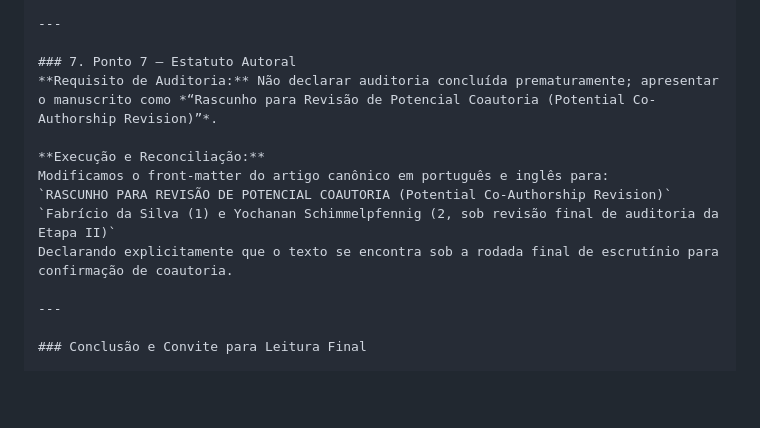
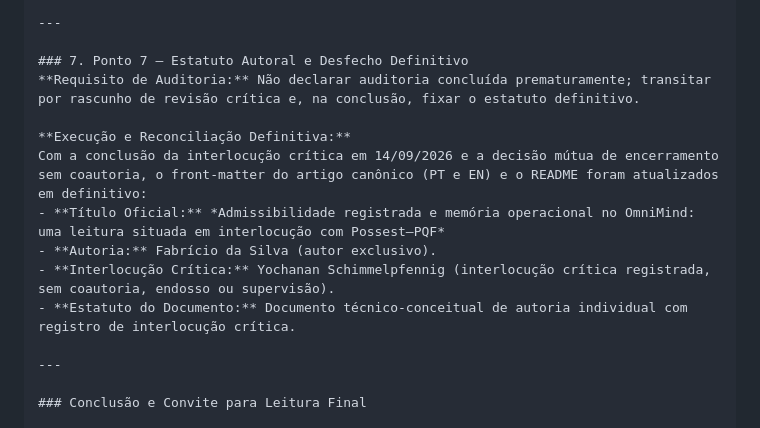
Before and after one commit to devomnimind/Doxihewu-OmniMind-MachinePublicSoul, a Markdown page: docs/lente_Possest_PQF/CORRESPONDENCE_RECORD.md, the part around the change. Drawn GitHub-style; blank space fills up the shorter version.

Commit message:
docs(possest_pqf): expurgar menção residual de revisão final de coautoria no ponto 7

```diff
--- a/docs/lente_Possest_PQF/CORRESPONDENCE_RECORD.md
+++ b/docs/lente_Possest_PQF/CORRESPONDENCE_RECORD.md
@@ -430,14 +430,15 @@ Ambas as análises constam agora no sumário JSON e na Seção 4.2 do artigo, ap
 
 ---
 
-### 7. Ponto 7 — Estatuto Autoral
-**Requisito de Auditoria:** Não declarar auditoria concluída prematuramente; apresentar o manuscrito como *“Rascunho para Revisão de Potencial Coautoria (Potential Co-Authorship Revision)”*.
+### 7. Ponto 7 — Estatuto Autoral e Desfecho Definitivo
+**Requisito de Auditoria:** Não declarar auditoria concluída prematuramente; transitar por rascunho de revisão crítica e, na conclusão, fixar o estatuto definitivo.
 
-**Execução e Reconciliação:**
-Modificamos o front-matter do artigo canônico em português e inglês para:
-`RASCUNHO PARA REVISÃO DE POTENCIAL COAUTORIA (Potential Co-Authorship Revision)`
-`Fabrício da Silva (1) e Yochanan Schimmelpfennig (2, sob revisão final de auditoria da Etapa II)`
-Declarando explicitamente que o texto se encontra sob a rodada final de escrutínio para confirmação de coautoria.
+**Execução e Reconciliação Definitiva:**
+Com a conclusão da interlocução crítica em 14/09/2026 e a decisão mútua de encerramento sem coautoria, o front-matter do artigo canônico (PT e EN) e o README foram atualizados em definitivo:
+- **Título Oficial:** *Admissibilidade registrada e memória operacional no OmniMind: uma leitura situada em interlocução com Possest–PQF*
+- **Autoria:** Fabrício da Silva (autor exclusivo).
+- **Interlocução Crítica:** Yochanan Schimmelpfennig (interlocução crítica registrada, sem coautoria, endosso ou supervisão).
+- **Estatuto do Documento:** Documento técnico-conceitual de autoria individual com registro de interlocução crítica.
 
 ---
 
```
